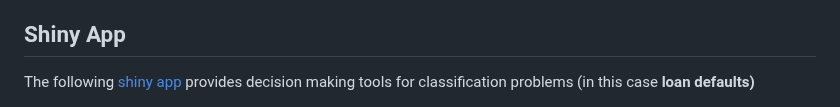
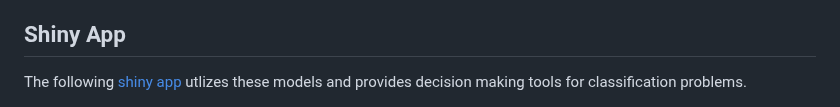
Before and after one commit to victoriaalvarezcidgt/Decision-making-models, a Markdown page: README.md, the part around the change. Drawn GitHub-style.

```diff
--- a/README.md
+++ b/README.md
@@ -40,4 +40,4 @@ and identify appropriate risk mitigation measures.
 </ul>
 
 <h2 align="left"> Shiny App </h2>
-The following <a href = "https://github.com/C-Monaghan/DM_Models/blob/main/04__Documentation/05__Shiny_App.md"> shiny app </a> provides decision making tools for classification problems (in this case <strong> loan defaults) </strong>
+The following <a href = "https://github.com/C-Monaghan/DM_Models/blob/main/04__Documentation/05__Shiny_App.md"> shiny app </a> utlizes these models and provides decision making tools for classification problems.
```
